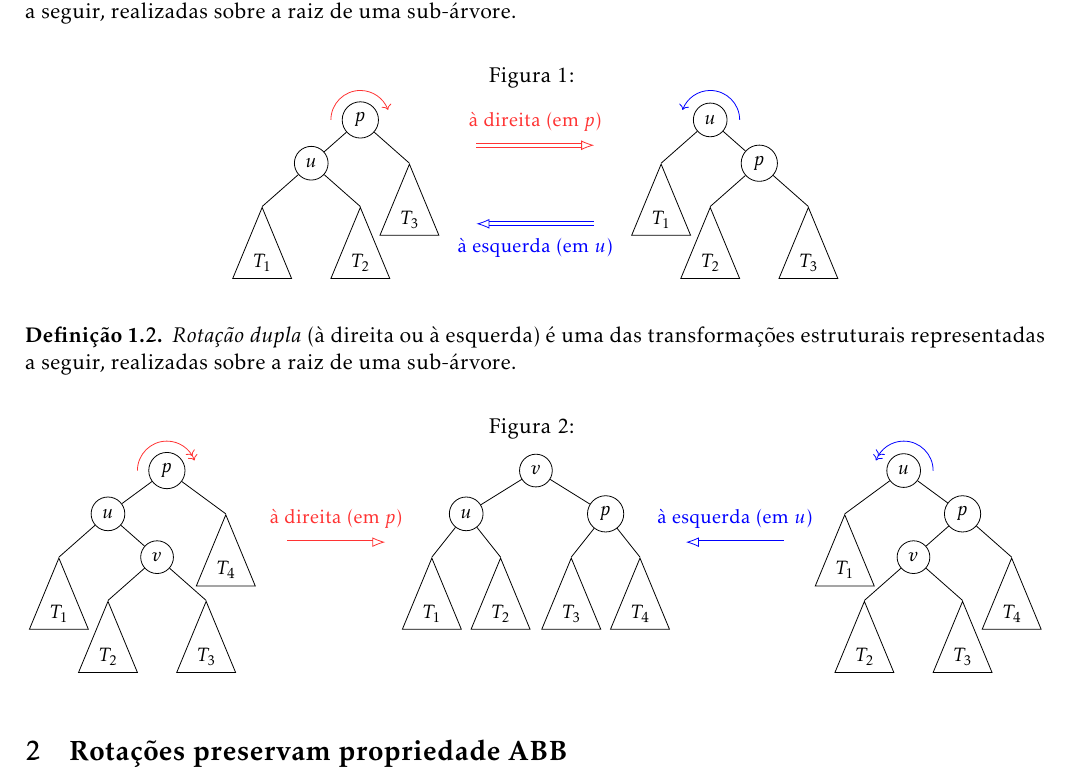
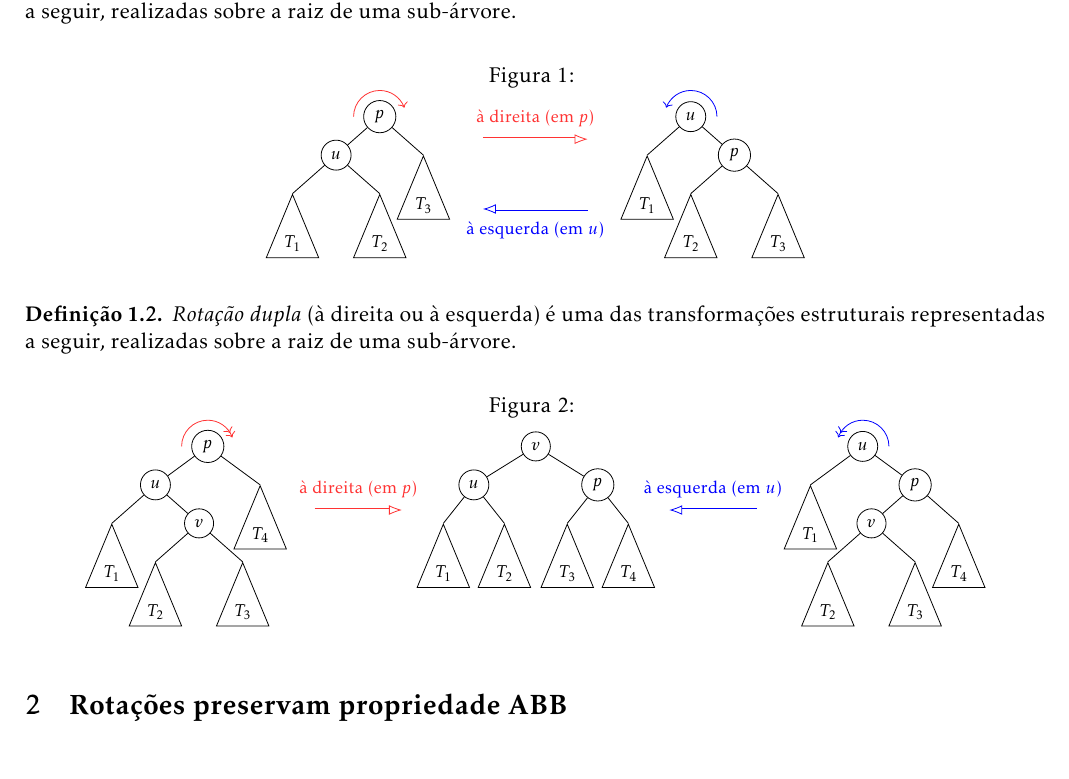
Before and after one commit to ufcqxd-aulas/ed2-anotacoes, a LaTeX document (src/EDA - 2022.1 - Rotações e Balanceamento de AVLs.tex): part of the page, cut so that both start at the same text. Compiled offline with pdfLaTeX.

Commit message:
[rot-avl] Reduz um pouco o tamanho das figuras

```diff
--- a/src/EDA - 2022.1 - Rotações e Balanceamento de AVLs.tex
+++ b/src/EDA - 2022.1 - Rotações e Balanceamento de AVLs.tex
@@ -120,7 +120,7 @@
        \begin{figure}[h]
          \centering
          \caption{\label{fig:rot-simples}}
-         \begin{tikzpicture}[transform shape, scale=0.9]
+         \begin{tikzpicture}[transform shape, scale=0.8]
            \begin{scope}[nodes={draw, circle, minimum width=2.5ex}, sibling distance=5em, level distance=5ex]
              % Sub-árvore que representa *antes* da rotação simples à direita
              \draw node (p pre) {\( p \)}
@@ -182,7 +182,7 @@
        \begin{figure}[h]
          \centering
          \caption{\label{fig:rot-dupla}}
-         \begin{tikzpicture}[transform shape, scale=0.9]
+         \begin{tikzpicture}[transform shape, scale=0.8]
            \begin{scope}[nodes={draw, circle, minimum width=2.5ex}, sibling distance=5em, level distance=5ex]
              % Sub-árvore que representa *antes* da rotação dupla à direita
              \draw node (p drr) {\( p \)}
```
